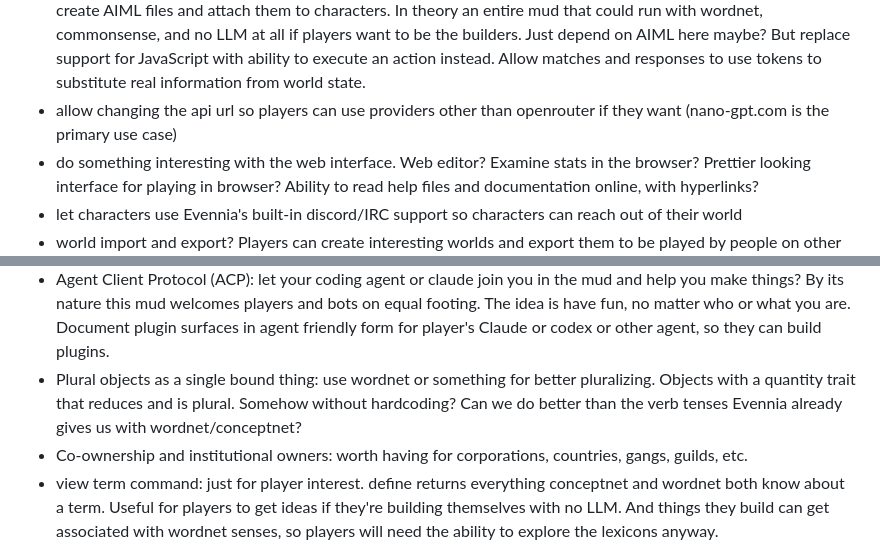
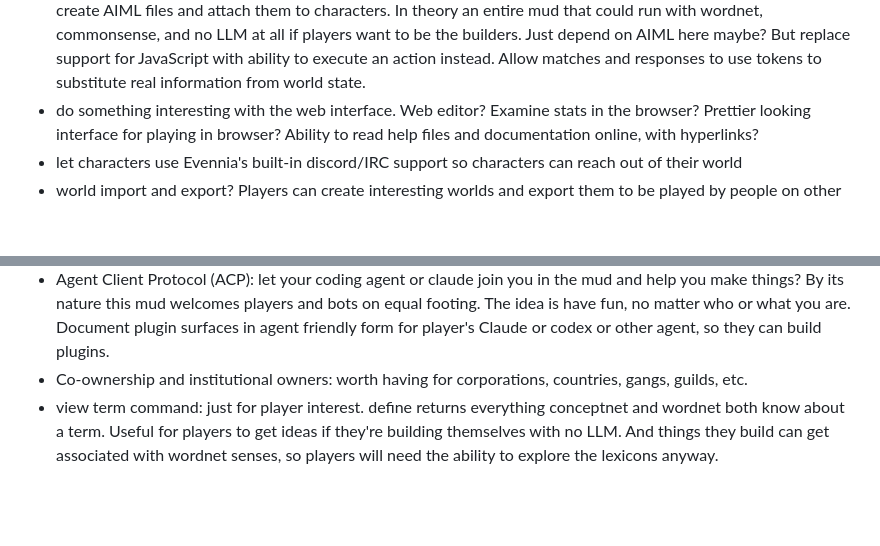
Before and after one commit to fastfinge/aimud, a Markdown page: docs/future-plans.md, 2 parts joined by grey strips. GitHub-like rendering; blank space fills up the shorter version.

Commit message:
Documentation update.

```diff
--- a/docs/future-plans.md
+++ b/docs/future-plans.md
@@ -24,8 +24,6 @@ is used to let NPCs answer basic questions like "What do you want?" without an L
 create AIML entries for characters, as well as menu based creator for players to create AIML files and attach them to
 characters. In theory an entire mud that could run with wordnet, commonsense, and no LLM at all if players want to be
 the builders. Just depend on AIML here maybe? But replace support for JavaScript with ability to execute an action instead. Allow matches and responses to use tokens to substitute real information from world state.
-* allow changing the api url so players can use providers other than openrouter if they want (nano-gpt.com is the
-primary use case)
 * do something interesting with the web interface. Web editor? Examine stats in the browser? Prettier looking interface
 for playing in browser? Ability to read help files and documentation online, with hyperlinks?
 * let characters use Evennia's built-in discord/IRC support so characters can reach out of their world
@@ -43,7 +41,6 @@ unexpectedly, etc.
 * mcp servers: let other AI's play? Give generators and npcs new tools?
 * editor improvements: evennia's editor is based on vi and confusing. Let "@" on a blank line stop editing, the same way MOO does it. Support the local editor OOB protocol and MUD Client Protocol v2.1 for players who have better editors
 * Agent Client Protocol (ACP): let your coding agent or claude join you in the mud and help you make things? By its nature this mud welcomes players and bots on equal footing. The idea is have fun, no matter who or what you are. Document plugin surfaces in agent friendly form for player's Claude or codex or other agent, so they can build plugins.
-* Plural objects as a single bound thing: use wordnet or something for better pluralizing. Objects with a quantity trait that reduces and is plural. Somehow without hardcoding? Can we do better than the verb tenses Evennia already gives us with wordnet/conceptnet?
 * Co-ownership and institutional owners: worth having for corporations, countries, gangs, guilds, etc.
 * view term command: just for player interest. define returns everything conceptnet and wordnet both know about a term. Useful for players to get ideas if they're building themselves with no LLM. And things they build can get associated with wordnet senses, so players will need the ability to explore the lexicons anyway.
 * create term commands: allow players to add terms on top of the wordnet and conceptnet lexicons? Then players could invent terms for there worlds that all the other machineries could reuse. Don't think models should be doing this. Or should they, to ground invented vocabulary?
```
Also changed, not shown: docs/archived/commands-and-settings.md (renamed from docs/commands-and-settings.md).
